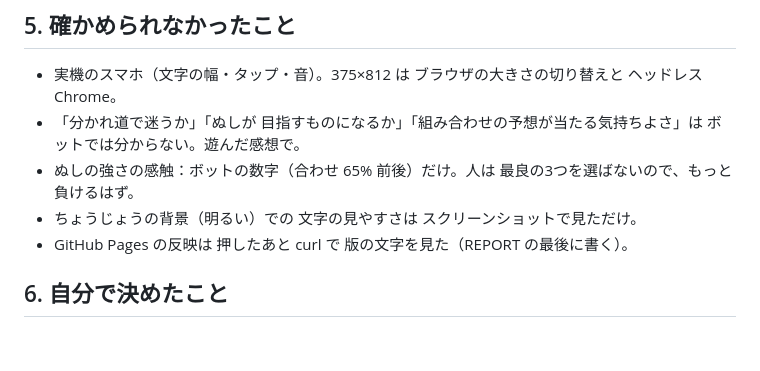
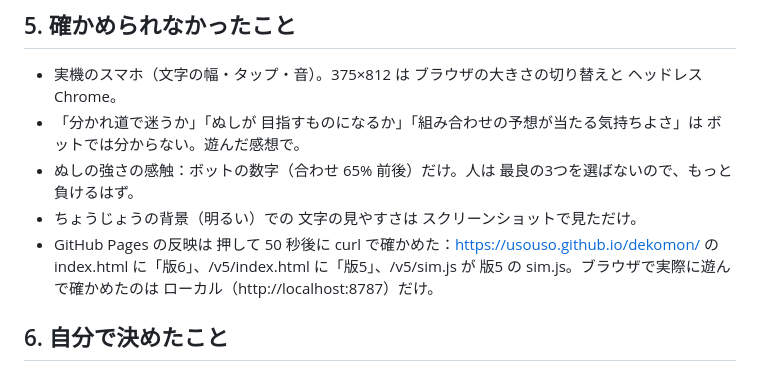
Before and after one commit to usouso/dekomon, a Markdown page: REPORT.md, the part around the change. Drawn GitHub-style; blank space fills up the shorter version.

Commit message:
版6 REPORT：公開の確認を追記
Co-Authored-By: Claude Fable 5.1 <noreply@anthropic.com>

```diff
--- a/REPORT.md
+++ b/REPORT.md
@@ -421,7 +421,7 @@ fork.png（わかれみち PC）、fork_sp.png（スマホ、上下 2枚を横
 - 「分かれ道で迷うか」「ぬしが 目指すものになるか」「組み合わせの予想が当たる気持ちよさ」は ボットでは分からない。遊んだ感想で。
 - ぬしの強さの感触：ボットの数字（合わせ 65% 前後）だけ。人は 最良の3つを選ばないので、もっと負けるはず。
 - ちょうじょうの背景（明るい）での 文字の見やすさは スクリーンショットで見ただけ。
-- GitHub Pages の反映は 押したあと curl で 版の文字を見た（REPORT の最後に書く）。
+- GitHub Pages の反映は 押して 50 秒後に curl で確かめた：https://usouso.github.io/dekomon/ の index.html に「版6」、/v5/index.html に「版5」、/v5/sim.js が 版5 の sim.js。ブラウザで実際に遊んで確かめたのは ローカル（http://localhost:8787）だけ。
 
 ## 6. 自分で決めたこと
 
```
